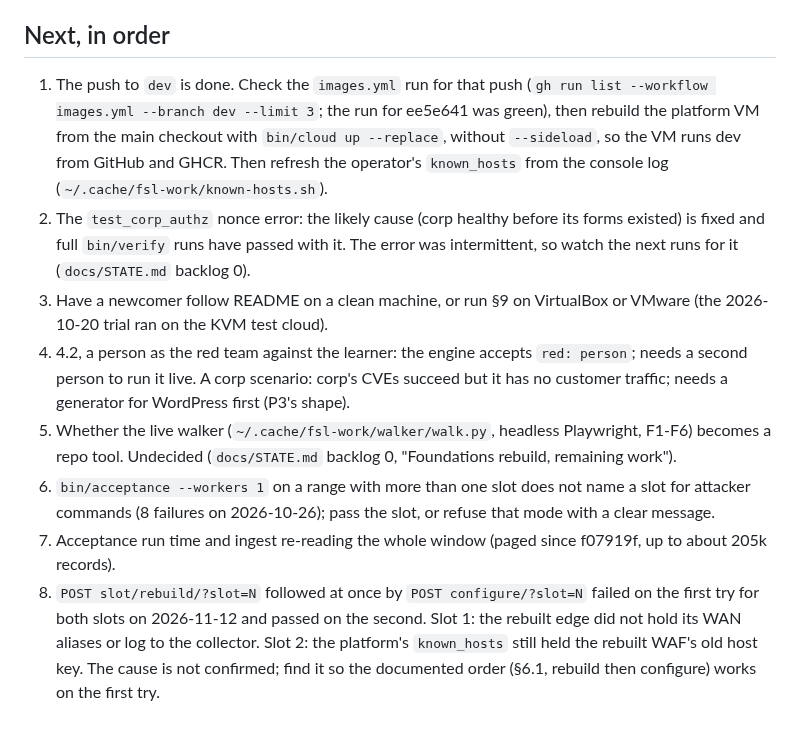
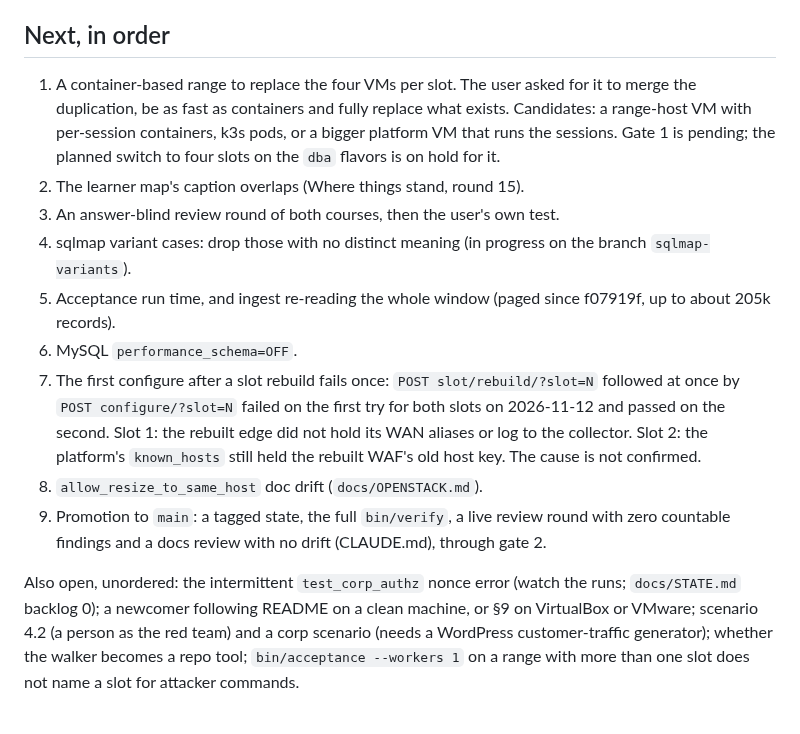
Before and after one commit to Nekonic/fsl-project-mvp, a Markdown page: docs/state/now.md, the part around one of its changes. Rendered like a GitHub page.

```diff
--- a/docs/state/now.md
+++ b/docs/state/now.md
@@ -165,33 +146,32 @@ copies, among them the 59 MB `db-20261019T033253Z.sqlite3`, are in
 
 ## Next, in order
 
-1. The push to `dev` is done. Check the `images.yml`
-   run for that push (`gh run list --workflow images.yml --branch dev --limit
-   3`; the run for ee5e641 was green), then rebuild the platform VM from the
-   main checkout with `bin/cloud up --replace`, without `--sideload`, so the VM
-   runs dev from GitHub and GHCR. Then refresh the operator's `known_hosts`
-   from the console log (`~/.cache/fsl-work/known-hosts.sh`).
-2. The `test_corp_authz` nonce error: the likely cause (corp healthy before
-   its forms existed) is fixed and full `bin/verify` runs have passed with it.
-   The error was intermittent, so watch the next runs for it (`docs/STATE.md`
-   backlog 0).
-3. Have a newcomer follow README on a clean machine, or run §9 on VirtualBox
-   or VMware (the 2026-10-20 trial ran on the KVM test cloud).
-4. 4.2, a person as the red team against the learner: the engine accepts
-   `red: person`; needs a second person to run it live. A corp scenario: corp's
-   CVEs succeed but it has no customer traffic; needs a generator for
-   WordPress first (P3's shape).
-5. Whether the live walker (`~/.cache/fsl-work/walker/walk.py`, headless
-   Playwright, F1-F6) becomes a repo tool. Undecided (`docs/STATE.md`
-   backlog 0, "Foundations rebuild, remaining work").
-6. `bin/acceptance --workers 1` on a range with more than one slot does not
-   name a slot for attacker commands (8 failures on 2026-10-26); pass the slot,
-   or refuse that mode with a clear message.
-7. Acceptance run time and ingest re-reading the whole window (paged since
+1. A container-based range to replace the four VMs per slot. The user asked
+   for it to merge the duplication, be as fast as containers and fully replace
+   what exists. Candidates: a range-host VM with per-session containers, k3s
+   pods, or a bigger platform VM that runs the sessions. Gate 1 is pending; the
+   planned switch to four slots on the `dba` flavors is on hold for it.
+2. The learner map's caption overlaps (Where things stand, round 15).
+3. An answer-blind review round of both courses, then the user's own test.
+4. sqlmap variant cases: drop those with no distinct meaning (in progress on
+   the branch `sqlmap-variants`).
+5. Acceptance run time, and ingest re-reading the whole window (paged since
    f07919f, up to about 205k records).
-8. `POST slot/rebuild/?slot=N` followed at once by `POST configure/?slot=N`
-   failed on the first try for both slots on 2026-11-12 and passed on the
-   second. Slot 1: the rebuilt edge did not hold its WAN aliases or log to the
-   collector. Slot 2: the platform's `known_hosts` still held the rebuilt WAF's
-   old host key. The cause is not confirmed; find it so the documented order
-   (§6.1, rebuild then configure) works on the first try.
+6. MySQL `performance_schema=OFF`.
+7. The first configure after a slot rebuild fails once: `POST
+   slot/rebuild/?slot=N` followed at once by `POST configure/?slot=N` failed
+   on the first try for both slots on 2026-11-12 and passed on the second.
+   Slot 1: the rebuilt edge did not hold its WAN aliases or log to the
+   collector. Slot 2: the platform's `known_hosts` still held the rebuilt
+   WAF's old host key. The cause is not confirmed.
+8. `allow_resize_to_same_host` doc drift (`docs/OPENSTACK.md`).
+9. Promotion to `main`: a tagged state, the full `bin/verify`, a live review
+   round with zero countable findings and a docs review with no drift
+   (CLAUDE.md), through gate 2.
+
+Also open, unordered: the intermittent `test_corp_authz` nonce error (watch
+the runs; `docs/STATE.md` backlog 0); a newcomer following README on a clean
+machine, or §9 on VirtualBox or VMware; scenario 4.2 (a person as the red
+team) and a corp scenario (needs a WordPress customer-traffic generator);
+whether the walker becomes a repo tool; `bin/acceptance --workers 1` on a
+range with more than one slot does not name a slot for attacker commands.
```
Also changed, not shown: other parts of docs/state/now.md (+81 -100 lines), docs/OPENSTACK.md (+4 -2 lines), docs/STATE.md (+47 -45 lines).
